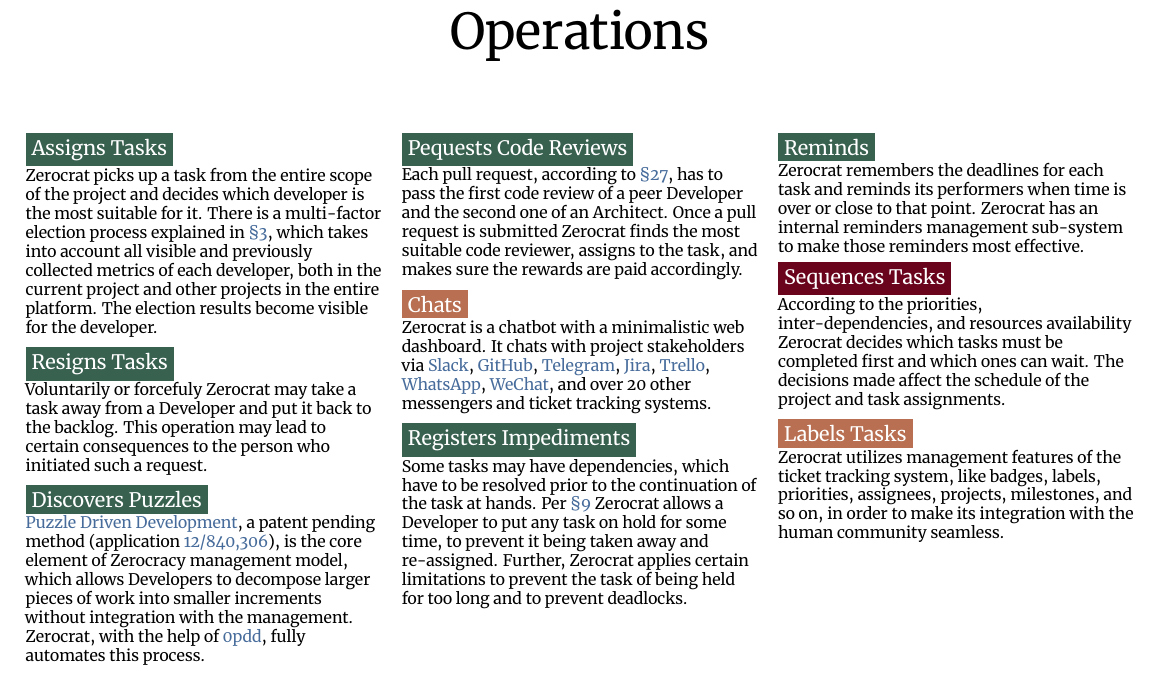
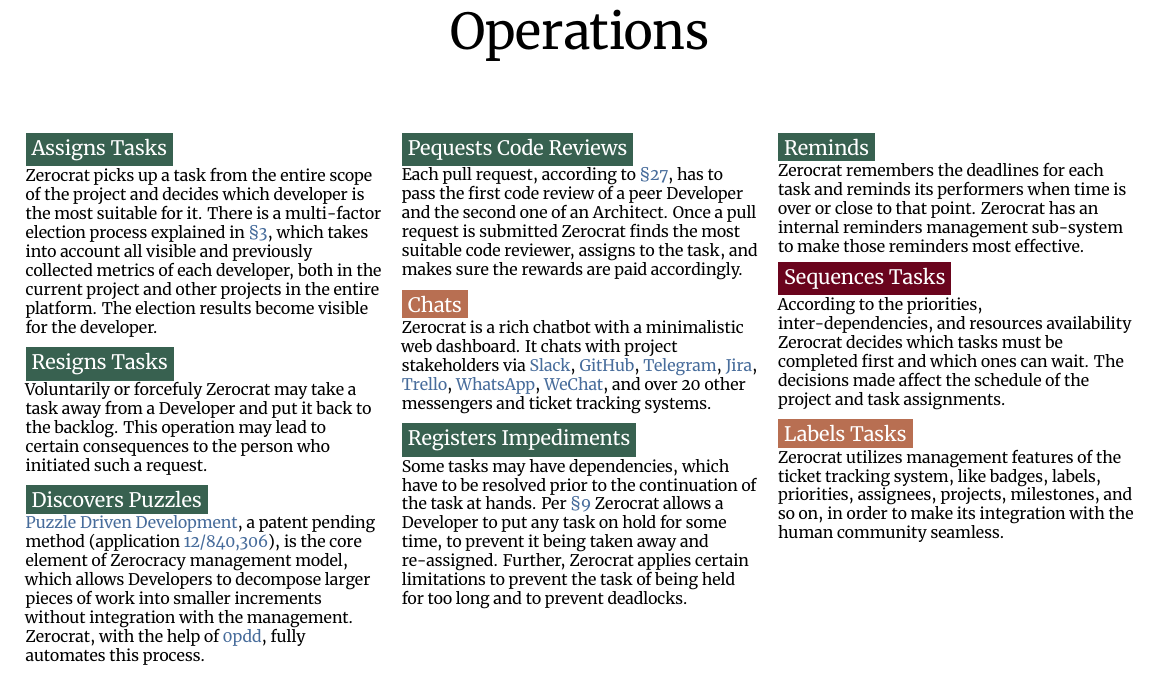
Before and after one commit to zold-io/papers, a LaTeX document (tex/features-deck.tex): part of page 4 of 11, cut so that both start at the same text. Compiled offline with XeLaTeX.

Commit message:
#66 words

```diff
--- a/tex/features-deck.tex
+++ b/tex/features-deck.tex
@@ -101,7 +101,7 @@
     most suitable code reviewer, assigns to the task, and makes sure the
     rewards are paid accordingly.}
   \topic{zorange}{Chats}{%
-    Zerocrat is a chatbot with a minimalistic web dashboard.
+    Zerocrat is a rich chatbot with a minimalistic web dashboard.
     It chats with project stakeholders via
     \href{https://slack.com/}{Slack},
     \href{https://github.com/}{GitHub},
```
